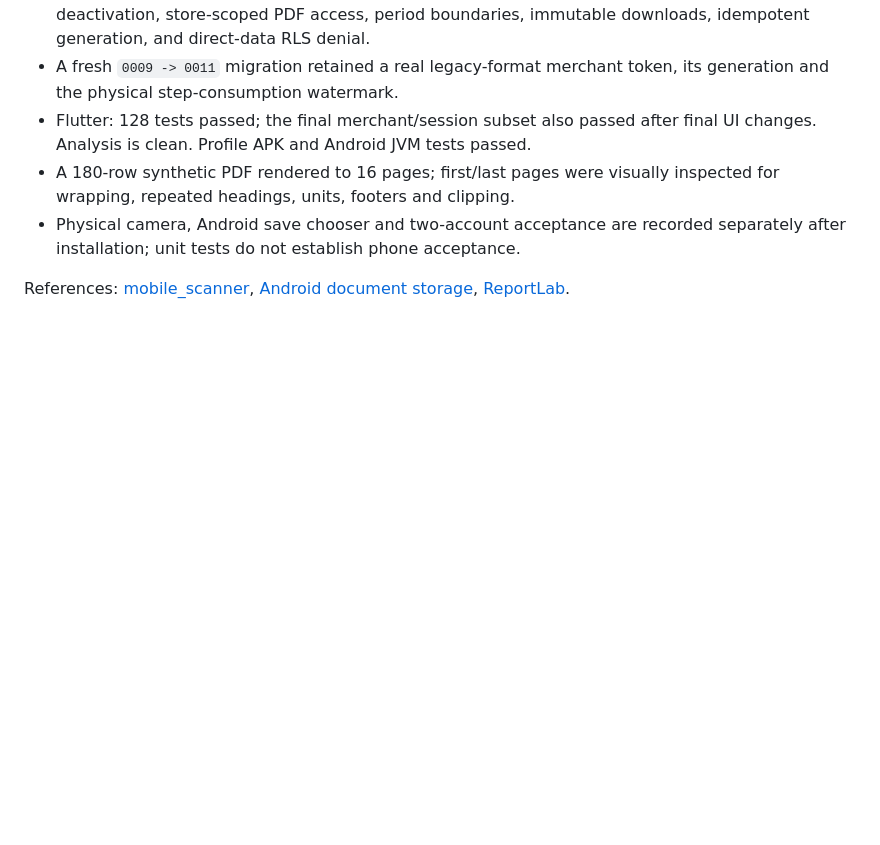
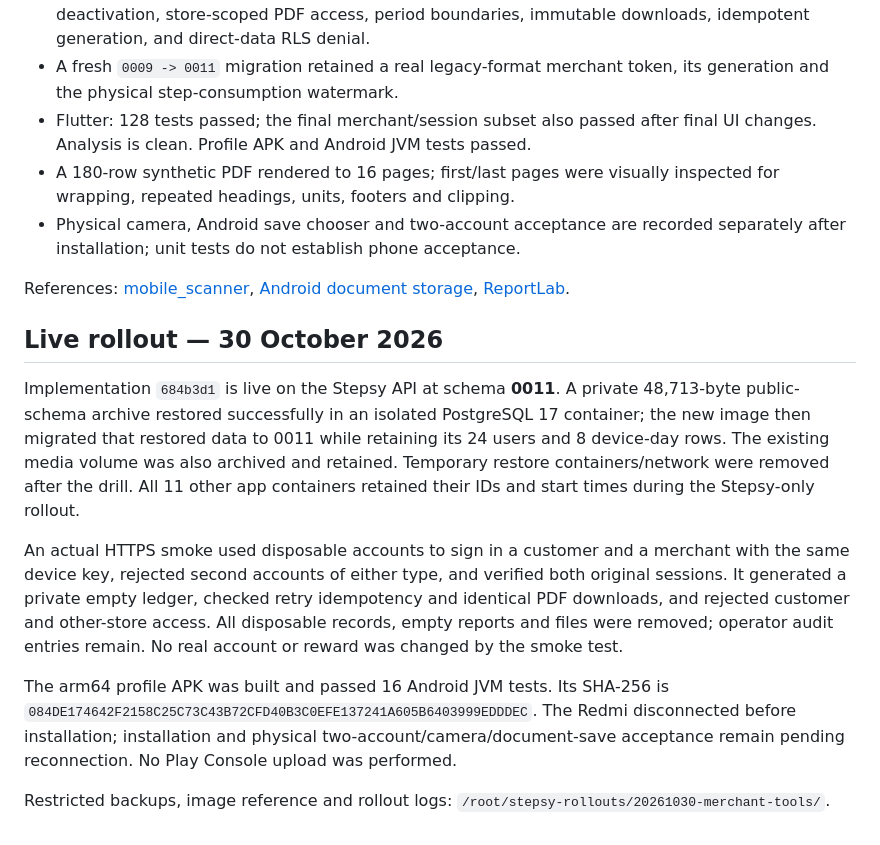
Before and after one commit to hanovadevs/char-qadam, a Markdown page: docs/operations/MERCHANT_TOOLS.md, the part around the change. GitHub-like rendering; blank space fills up the shorter version.

Commit message:
Record merchant tools rollout, restore drill and HTTPS smoke checks [skip ci]

```diff
--- a/docs/operations/MERCHANT_TOOLS.md
+++ b/docs/operations/MERCHANT_TOOLS.md
@@ -81,3 +81,30 @@ single device slot is unsafe once both reservations are in use.
 References: [mobile_scanner](https://pub.dev/packages/mobile_scanner),
 [Android document storage](https://developer.android.com/training/data-storage/shared/documents-files),
 [ReportLab](https://docs.reportlab.com/reportlab/userguide/ch7_tables/).
+
+## Live rollout — 30 October 2026
+
+Implementation `684b3d1` is live on the Stepsy API at schema **0011**. A private
+48,713-byte public-schema archive restored successfully in an isolated
+PostgreSQL 17 container; the new image then migrated that restored data to 0011
+while retaining its 24 users and 8 device-day rows. The existing media volume
+was also archived and retained. Temporary restore containers/network were
+removed after the drill. All 11 other app containers retained their IDs and
+start times during the Stepsy-only rollout.
+
+An actual HTTPS smoke used disposable accounts to sign in a customer and a
+merchant with the same device key, rejected second accounts of either type,
+and verified both original sessions. It generated a private empty ledger,
+checked retry idempotency and identical PDF downloads, and rejected customer
+and other-store access. All disposable records, empty reports and files were
+removed; operator audit entries remain. No real account or reward was changed
+by the smoke test.
+
+The arm64 profile APK was built and passed 16 Android JVM tests. Its SHA-256 is
+`084DE174642F2158C25C73C43B72CFD40B3C0EFE137241A605B6403999EDDDEC`.
+The Redmi disconnected before installation; installation and physical
+two-account/camera/document-save acceptance remain pending reconnection. No
+Play Console upload was performed.
+
+Restricted backups, image reference and rollout logs:
+`/root/stepsy-rollouts/20261030-merchant-tools/`.
```
